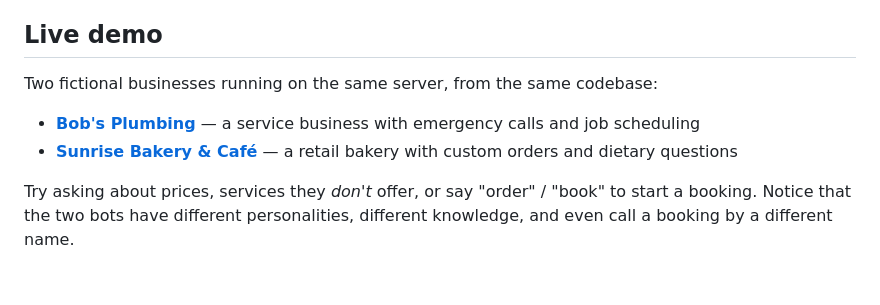
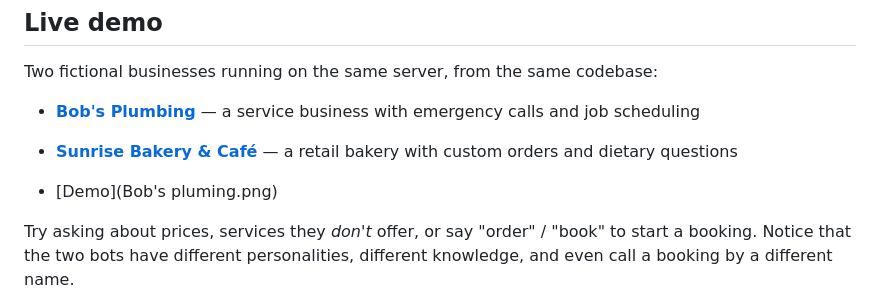
Before and after one commit to Casey2022/Multi-Business-AI-Chatbot, a Markdown page: README.md, the part around the change. GitHub-like rendering; blank space fills up the shorter version.

Commit message:
Add demo image link for Bob's Plumbing
Added demo image for Bob's Plumbing.

```diff
--- a/README.md
+++ b/README.md
@@ -13,6 +13,8 @@ Two fictional businesses running on the same server, from the same codebase:
 
 - **[Bob's Plumbing](https://simonai-q92o.onrender.com/demo/bobs_plumbing)** — a service business with emergency calls and job scheduling
 - **[Sunrise Bakery & Café](https://simonai-q92o.onrender.com/demo/sunrise_bakery_and_cafe)** — a retail bakery with custom orders and dietary questions
+
+- [Demo](Bob's pluming.png)
 
 Try asking about prices, services they *don't* offer, or say "order" / "book"
 to start a booking. Notice that the two bots have different personalities,
```
